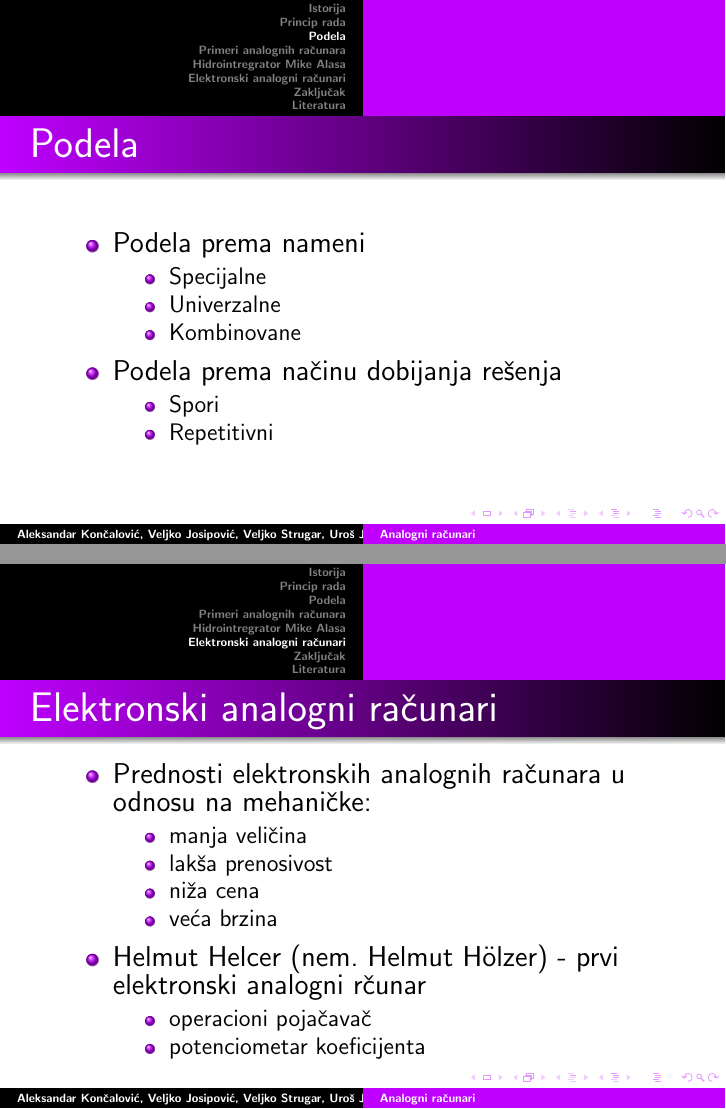
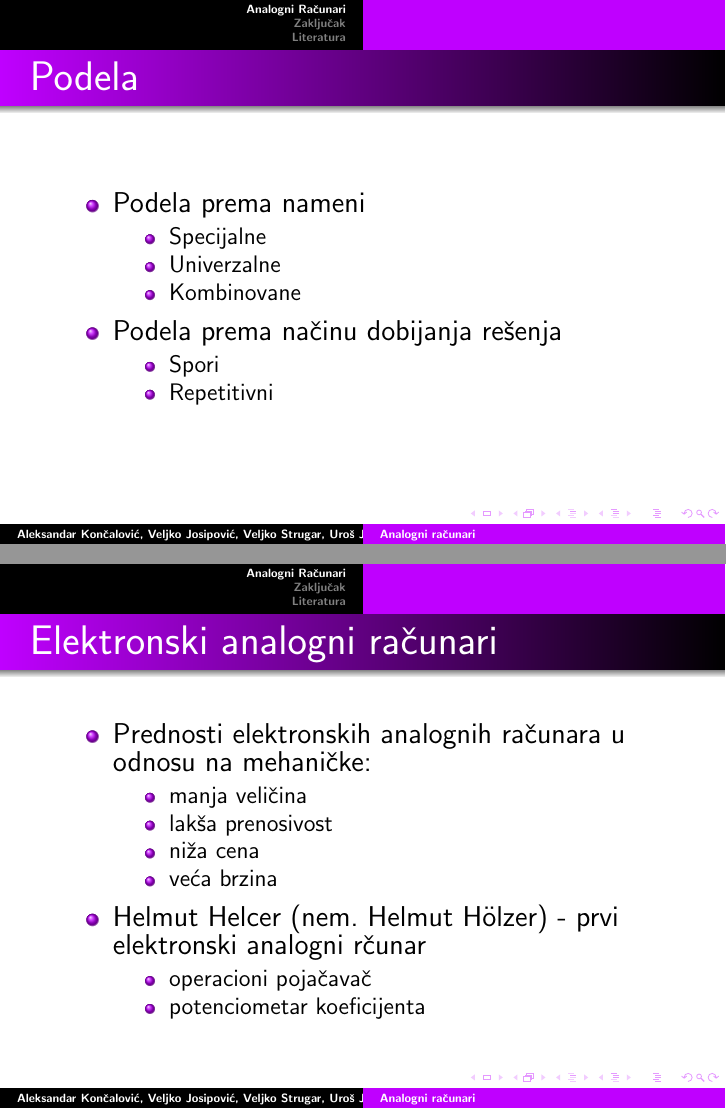
Before and after one commit to veljko-josipovic/25_TNP2022, LaTeX slides (25_prezentacija_JosipovicJankovicKoncalovicStrugar.tex): pages 4 and 7 of 9, joined at a grey line. Compiled offline with pdfLaTeX.

Commit message:
Update 25_prezentacija_JosipovicJankovicKoncalovicStrugar.tex

```diff
--- a/25_prezentacija_JosipovicJankovicKoncalovicStrugar.tex
+++ b/25_prezentacija_JosipovicJankovicKoncalovicStrugar.tex
@@ -35,7 +35,7 @@
 
 \addtocounter{framenumber}{-1}
 
-\section{Istorija}
+\section{Analogni Računari}
 \begin{frame}[fragile]\frametitle{Istorija}
 	\begin{itemize}
 		\item Rani početak
@@ -54,7 +54,6 @@
 \end{itemize}
 \end{frame}
 
-\section{Princip rada}
 
 \begin{frame}[fragile]\frametitle{Princip rada analognih računara}
 	\begin{itemize}
@@ -77,7 +76,6 @@
 \end{figure}
 \end{frame}
 
-\section{Podela}
 \begin{frame}[fragile]\frametitle{Podela}
 	\begin{itemize}
 		\item Podela prema nameni
@@ -96,7 +94,6 @@
 \end{itemize}
 \end{frame}
 
-\section{Primeri analognih računara}
 \begin{frame}{Primeri}
 	\begin{itemize}
 		\item Logaritmar
@@ -107,7 +104,6 @@
 	\end{itemize}
 \end{frame}
 
-\section{Hidrointregrator Mike Alasa}
 \begin{frame}{Hidrointegrator Mike Alasa}
 \begin{itemize}
     \item Najavio Ljubomir Klerić 1896.
@@ -123,7 +119,6 @@
 
 \end{frame}
 
-\section{Elektronski analogni računari}
 \begin{frame}[fragile]\frametitle{Elektronski analogni računari}
 	\begin{itemize}
 		\item Prednosti elektronskih analognih računara u odnosu na mehaničke:
```
